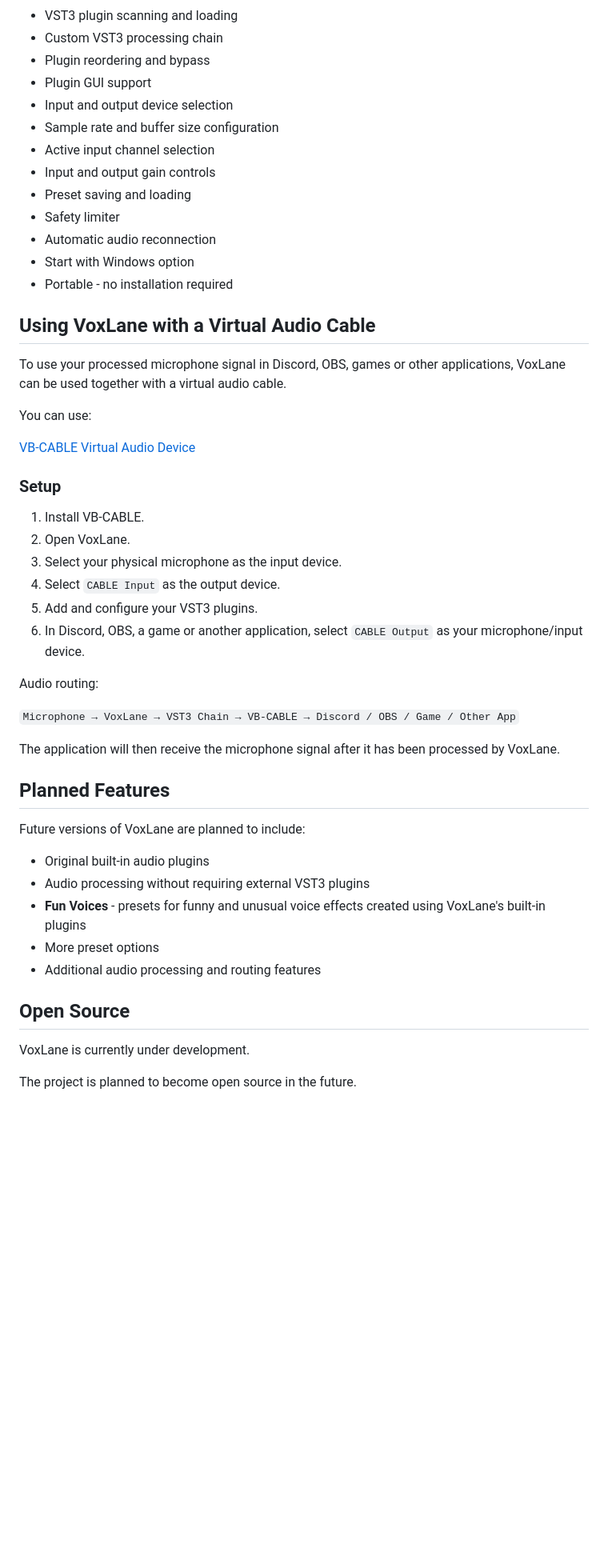
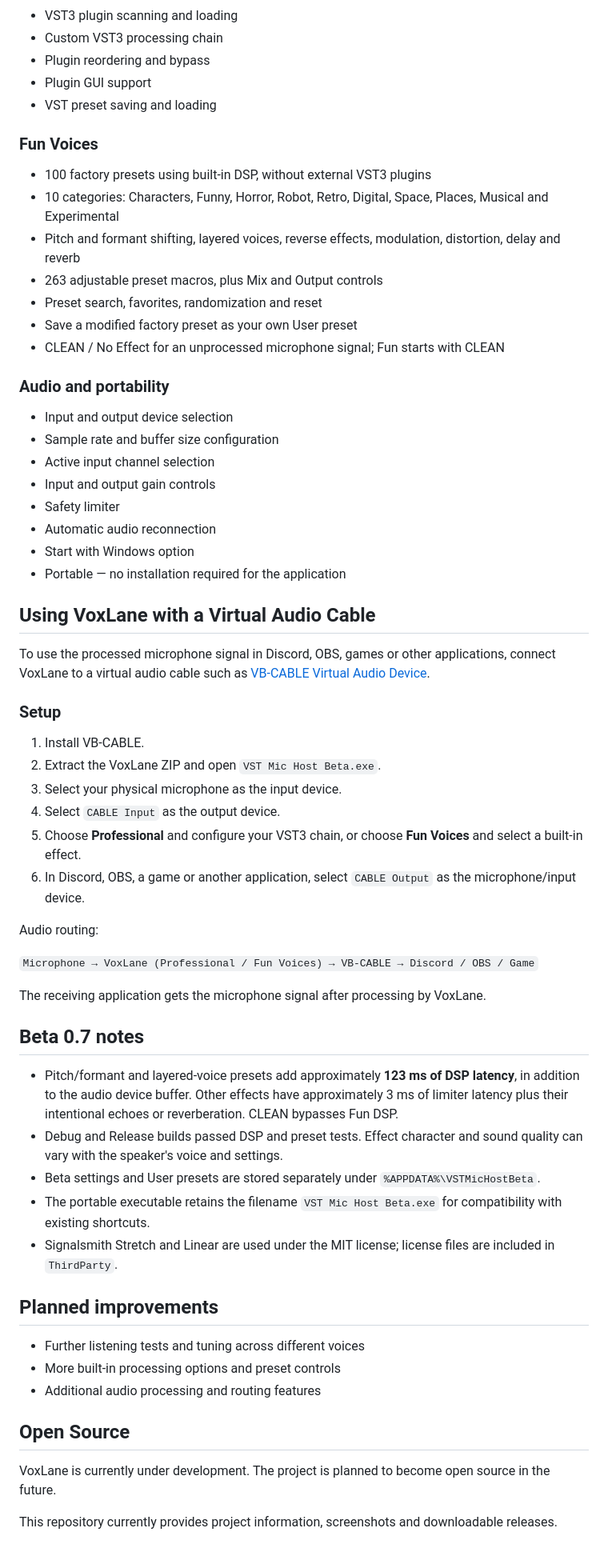
Before and after one commit to Reekksio/VST-MIC-HOST-VoxLane-, a Markdown page: README.md, the part around the change printed below. Shown: that part at 80% size. Rendered like a GitHub page; blank space fills up the shorter version.

```diff
--- a/README.md
+++ b/README.md
@@ -15,51 +26,64 @@ No installation is required - VoxLane can be run as a portable application.
 - Custom VST3 processing chain
 - Plugin reordering and bypass
 - Plugin GUI support
+- VST preset saving and loading
+
+### Fun Voices
+
+- 100 factory presets using built-in DSP, without external VST3 plugins
+- 10 categories: Characters, Funny, Horror, Robot, Retro, Digital, Space, Places, Musical and Experimental
+- Pitch and formant shifting, layered voices, reverse effects, modulation, distortion, delay and reverb
+- 263 adjustable preset macros, plus Mix and Output controls
+- Preset search, favorites, randomization and reset
+- Save a modified factory preset as your own User preset
+- CLEAN / No Effect for an unprocessed microphone signal; Fun starts with CLEAN
+
+### Audio and portability
+
 - Input and output device selection
 - Sample rate and buffer size configuration
 - Active input channel selection
 - Input and output gain controls
-- Preset saving and loading
 - Safety limiter
 - Automatic audio reconnection
 - Start with Windows option
-- Portable - no installation required
+- Portable — no installation required for the application
 
 ## Using VoxLane with a Virtual Audio Cable
 
-To use your processed microphone signal in Discord, OBS, games or other applications, VoxLane can be used together with a virtual audio cable.
-
-You can use:
-
-[VB-CABLE Virtual Audio Device](https://vb-audio.com/Cable/)
+To use the processed microphone signal in Discord, OBS, games or other applications, connect VoxLane to a virtual audio cable such as [VB-CABLE Virtual Audio Device](https://vb-audio.com/Cable/).
 
 ### Setup
 
 1. Install VB-CABLE.
-2. Open VoxLane.
+2. Extract the VoxLane ZIP and open `VST Mic Host Beta.exe`.
 3. Select your physical microphone as the input device.
 4. Select `CABLE Input` as the output device.
-5. Add and configure your VST3 plugins.
-6. In Discord, OBS, a game or another application, select `CABLE Output` as your microphone/input device.
+5. Choose **Professional** and configure your VST3 chain, or choose **Fun Voices** and select a built-in effect.
+6. In Discord, OBS, a game or another application, select `CABLE Output` as the microphone/input device.
 
 Audio routing:
 
-`Microphone → VoxLane → VST3 Chain → VB-CABLE → Discord / OBS / Game / Other App`
+`Microphone → VoxLane (Professional / Fun Voices) → VB-CABLE → Discord / OBS / Game`
 
-The application will then receive the microphone signal after it has been processed by VoxLane.
+The receiving application gets the microphone signal after processing by VoxLane.
 
-## Planned Features
+## Beta 0.7 notes
 
-Future versions of VoxLane are planned to include:
+- Pitch/formant and layered-voice presets add approximately **123 ms of DSP latency**, in addition to the audio device buffer. Other effects have approximately 3 ms of limiter latency plus their intentional echoes or reverberation. CLEAN bypasses Fun DSP.
+- Debug and Release builds passed DSP and preset tests. Effect character and sound quality can vary with the speaker's voice and settings.
+- Beta settings and User presets are stored separately under `%APPDATA%\VSTMicHostBeta`.
+- The portable executable retains the filename `VST Mic Host Beta.exe` for compatibility with existing shortcuts.
+- Signalsmith Stretch and Linear are used under the MIT license; license files are included in `ThirdParty`.
 
-- Original built-in audio plugins
-- Audio processing without requiring external VST3 plugins
-- **Fun Voices** - presets for funny and unusual voice effects created using VoxLane's built-in plugins
-- More preset options
+## Planned improvements
+
+- Further listening tests and tuning across different voices
+- More built-in processing options and preset controls
 - Additional audio processing and routing features
 
 ## Open Source
 
-VoxLane is currently under development.
+VoxLane is currently under development. The project is planned to become open source in the future.
 
-The project is planned to become open source in the future.
+This repository currently provides project information, screenshots and downloadable releases.
```
Also changed, not shown: other parts of README.md (+16 -5 lines), assets/voxlane-fun-voices.png (added).
